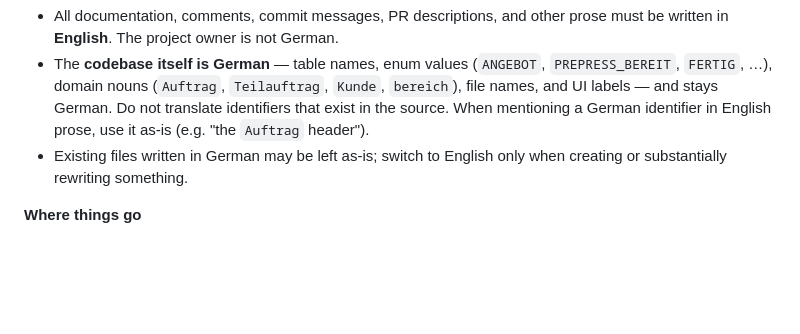
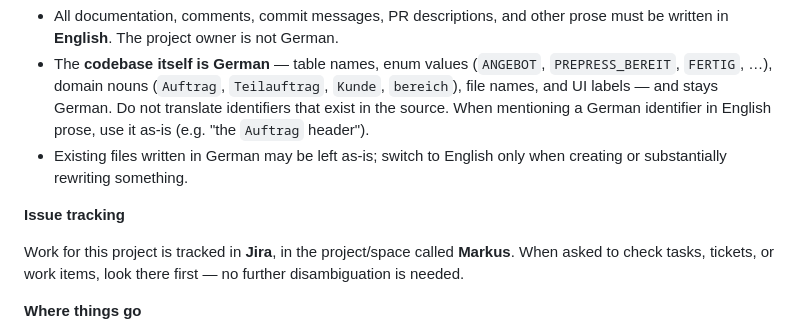
Before and after one commit to Grupo-Ure/print-and-more, a Markdown page: CLAUDE.md, the part around the change. Rendered like a GitHub page; blank space fills up the shorter version.

Commit message:
Expanded Claude.md with Jira context

```diff
--- a/CLAUDE.md
+++ b/CLAUDE.md
@@ -28,6 +28,12 @@ authoritative source for UI dimensions is the relevant CSS file.
   identifier in English prose, use it as-is (e.g. "the `Auftrag` header").
 - Existing files written in German may be left as-is; switch to English only
   when creating or substantially rewriting something.
+
+**Issue tracking**
+
+Work for this project is tracked in **Jira**, in the project/space called
+**Markus**. When asked to check tasks, tickets, or work items, look there
+first — no further disambiguation is needed.
 
 **Where things go**
 
```
